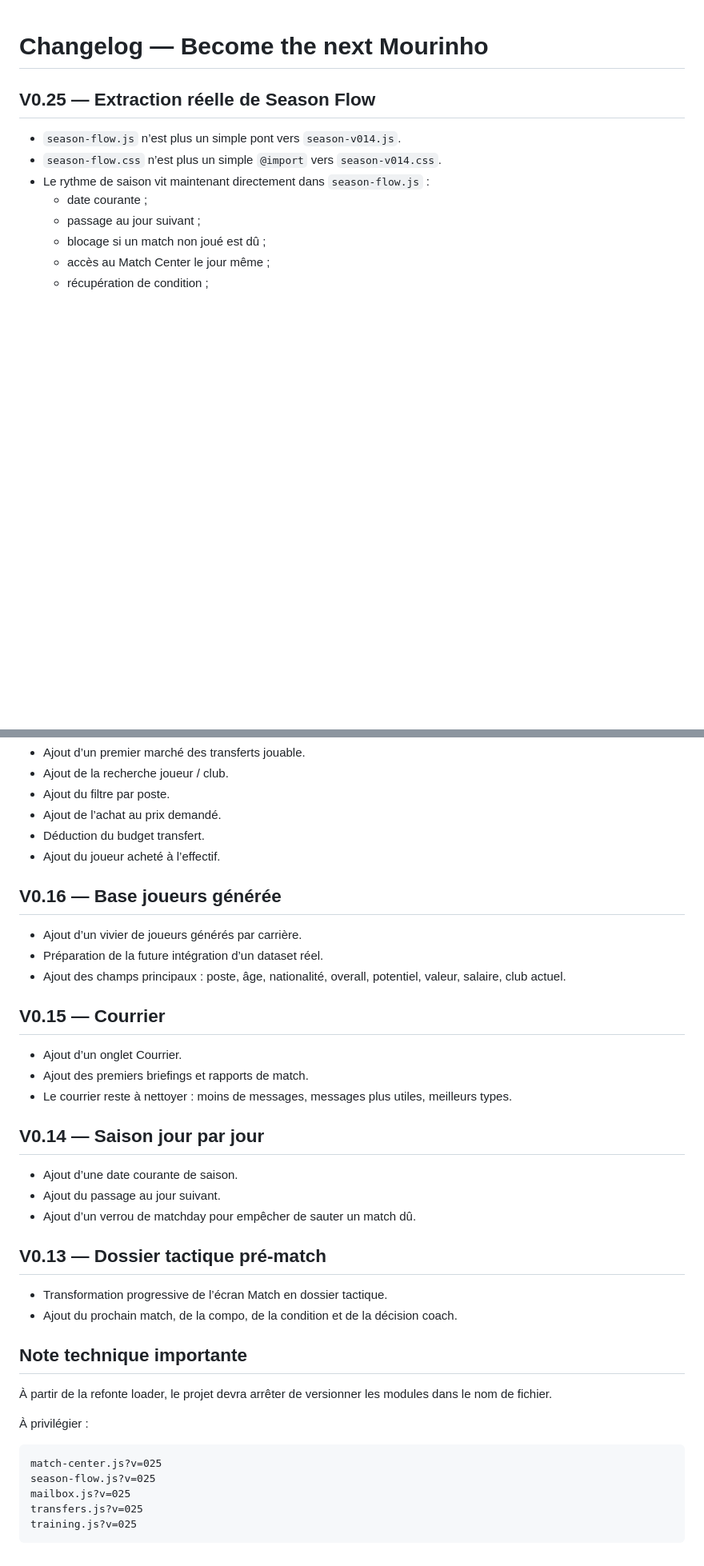
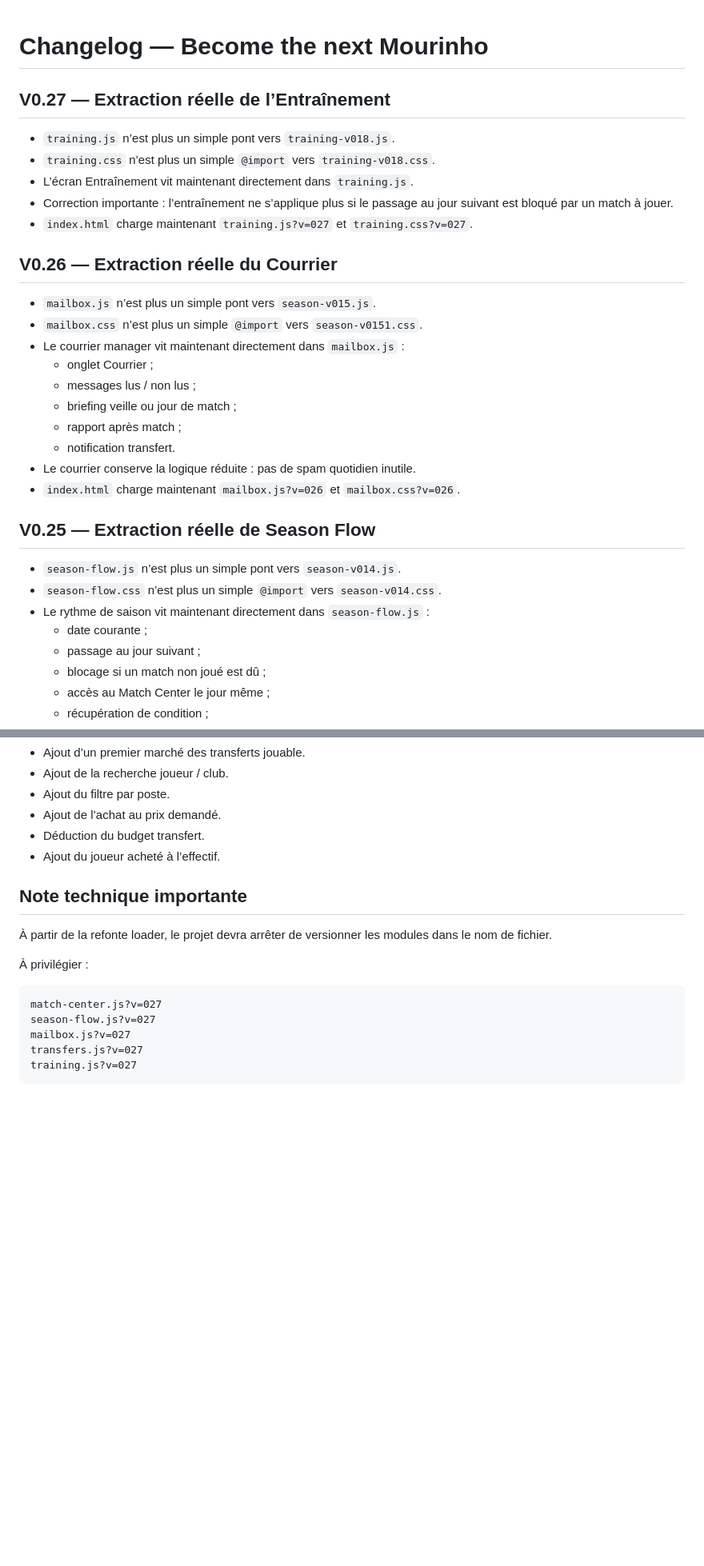
Before and after one commit to BenjaMalefoy7/become-the-next-mourinho, a Markdown page: CHANGELOG.md, 2 parts joined by grey strips. Shown at 80% size. Drawn GitHub-style; blank space fills up the shorter version.

Commit message:
Update changelog for V0.26 and V0.27 extractions

````diff
--- a/CHANGELOG.md
+++ b/CHANGELOG.md
@@ -1,4 +1,25 @@
 # Changelog — Become the next Mourinho
+
+## V0.27 — Extraction réelle de l’Entraînement
+
+- `training.js` n’est plus un simple pont vers `training-v018.js`.
+- `training.css` n’est plus un simple `@import` vers `training-v018.css`.
+- L’écran Entraînement vit maintenant directement dans `training.js`.
+- Correction importante : l’entraînement ne s’applique plus si le passage au jour suivant est bloqué par un match à jouer.
+- `index.html` charge maintenant `training.js?v=027` et `training.css?v=027`.
+
+## V0.26 — Extraction réelle du Courrier
+
+- `mailbox.js` n’est plus un simple pont vers `season-v015.js`.
+- `mailbox.css` n’est plus un simple `@import` vers `season-v0151.css`.
+- Le courrier manager vit maintenant directement dans `mailbox.js` :
+  - onglet Courrier ;
+  - messages lus / non lus ;
+  - briefing veille ou jour de match ;
+  - rapport après match ;
+  - notification transfert.
+- Le courrier conserve la logique réduite : pas de spam quotidien inutile.
+- `index.html` charge maintenant `mailbox.js?v=026` et `mailbox.css?v=026`.
 
 ## V0.25 — Extraction réelle de Season Flow
 
@@ -137,29 +157,6 @@
 - Déduction du budget transfert.
 - Ajout du joueur acheté à l’effectif.
 
-## V0.16 — Base joueurs générée
-
-- Ajout d’un vivier de joueurs générés par carrière.
-- Préparation de la future intégration d’un dataset réel.
-- Ajout des champs principaux : poste, âge, nationalité, overall, potentiel, valeur, salaire, club actuel.
-
-## V0.15 — Courrier
-
-- Ajout d’un onglet Courrier.
-- Ajout des premiers briefings et rapports de match.
-- Le courrier reste à nettoyer : moins de messages, messages plus utiles, meilleurs types.
-
-## V0.14 — Saison jour par jour
-
-- Ajout d’une date courante de saison.
-- Ajout du passage au jour suivant.
-- Ajout d’un verrou de matchday pour empêcher de sauter un match dû.
-
-## V0.13 — Dossier tactique pré-match
-
-- Transformation progressive de l’écran Match en dossier tactique.
-- Ajout du prochain match, de la compo, de la condition et de la décision coach.
-
 ## Note technique importante
 
 À partir de la refonte loader, le projet devra arrêter de versionner les modules dans le nom de fichier.
@@ -167,9 +164,9 @@
 À privilégier :
 
 ```text
-match-center.js?v=025
-season-flow.js?v=025
-mailbox.js?v=025
-transfers.js?v=025
-training.js?v=025
+match-center.js?v=027
+season-flow.js?v=027
+mailbox.js?v=027
+transfers.js?v=027
+training.js?v=027
 ```
````
Also changed, not shown: other parts of CHANGELOG.md (+0 -1 lines).
